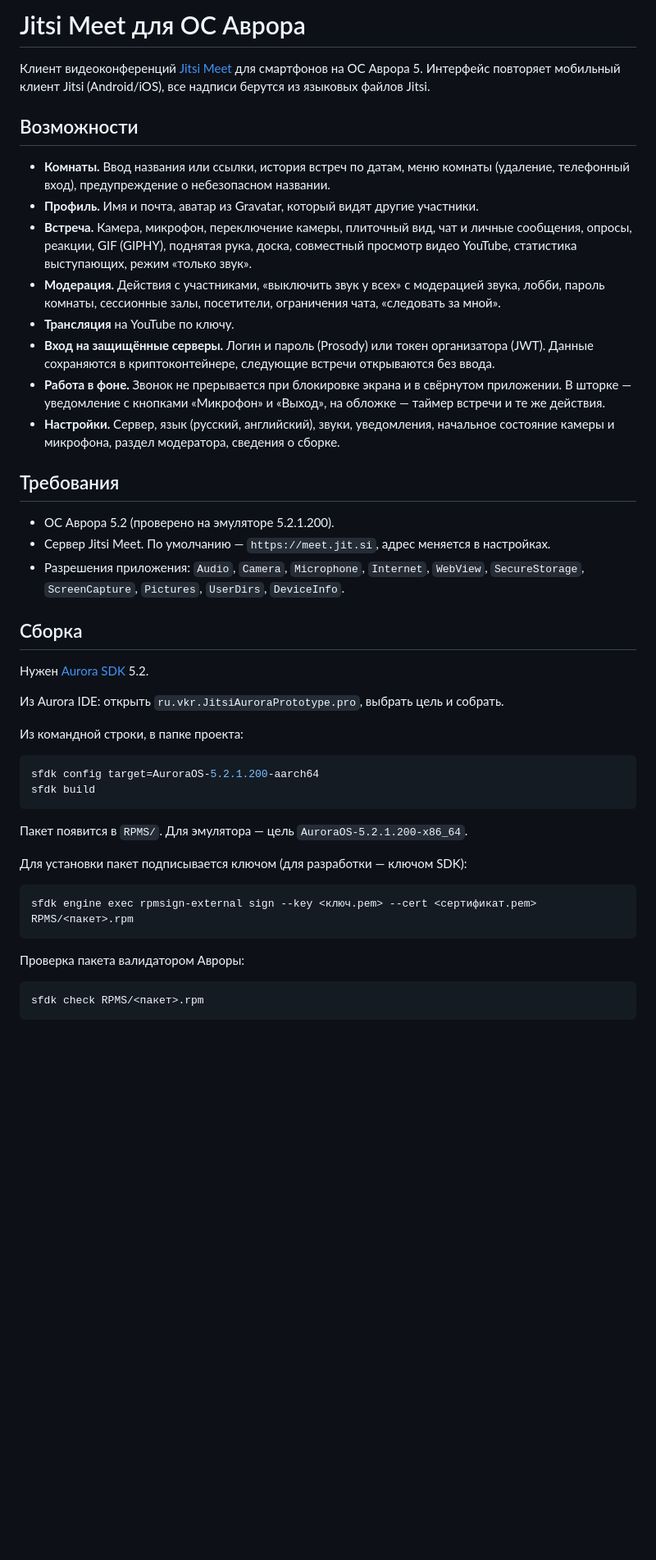
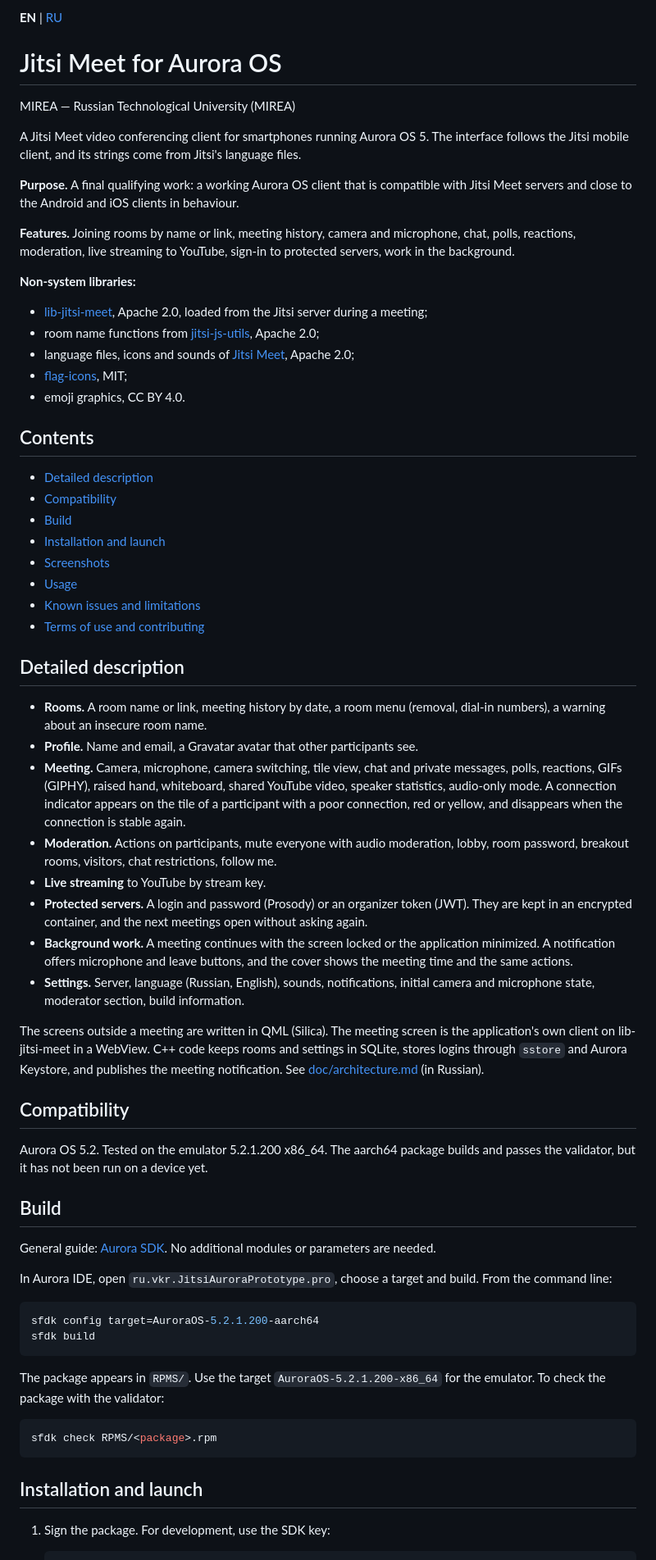
Before and after one commit to is200406moil/MIREA_JitsiClient, a Markdown page: README.md, the part around one of its changes. Shown at 82% size. GitHub-like rendering; blank space fills up the shorter version.

````diff
--- a/README.md
+++ b/README.md
@@ -1,48 +1,69 @@
-# Jitsi Meet для ОС Аврора
+**EN** | [RU](README.ru.md)
 
-Клиент видеоконференций [Jitsi Meet](https://jitsi.org/jitsi-meet/) для смартфонов на ОС Аврора 5. Интерфейс повторяет мобильный клиент Jitsi (Android/iOS), все надписи берутся из языковых файлов Jitsi.
+# Jitsi Meet for Aurora OS
 
-## Возможности
+MIREA — Russian Technological University (MIREA)
 
-- **Комнаты.** Ввод названия или ссылки, история встреч по датам, меню комнаты (удаление, телефонный вход), предупреждение о небезопасном названии.
-- **Профиль.** Имя и почта, аватар из Gravatar, который видят другие участники.
-- **Встреча.** Камера, микрофон, переключение камеры, плиточный вид, чат и личные сообщения, опросы, реакции, GIF (GIPHY), поднятая рука, доска, совместный просмотр видео YouTube, статистика выступающих, режим «только звук».
-- **Модерация.** Действия с участниками, «выключить звук у всех» с модерацией звука, лобби, пароль комнаты, сессионные залы, посетители, ограничения чата, «следовать за мной».
-- **Трансляция** на YouTube по ключу.
-- **Вход на защищённые серверы.** Логин и пароль (Prosody) или токен организатора (JWT). Данные сохраняются в криптоконтейнере, следующие встречи открываются без ввода.
-- **Работа в фоне.** Звонок не прерывается при блокировке экрана и в свёрнутом приложении. В шторке — уведомление с кнопками «Микрофон» и «Выход», на обложке — таймер встречи и те же действия.
-- **Настройки.** Сервер, язык (русский, английский), звуки, уведомления, начальное состояние камеры и микрофона, раздел модератора, сведения о сборке.
+A Jitsi Meet video conferencing client for smartphones running Aurora OS 5. The interface follows the Jitsi mobile client, and its strings come from Jitsi's language files.
 
-## Требования
+**Purpose.** A final qualifying work: a working Aurora OS client that is compatible with Jitsi Meet servers and close to the Android and iOS clients in behaviour.
 
-- ОС Аврора 5.2 (проверено на эмуляторе 5.2.1.200).
-- Сервер Jitsi Meet. По умолчанию — `https://meet.jit.si`, адрес меняется в настройках.
-- Разрешения приложения: `Audio`, `Camera`, `Microphone`, `Internet`, `WebView`, `SecureStorage`, `ScreenCapture`, `Pictures`, `UserDirs`, `DeviceInfo`.
+**Features.** Joining rooms by name or link, meeting history, camera and microphone, chat, polls, reactions, moderation, live streaming to YouTube, sign-in to protected servers, work in the background.
 
-## Сборка
+**Non-system libraries:**
 
-Нужен [Aurora SDK](https://developer.auroraos.ru/doc/sdk) 5.2.
+- [lib-jitsi-meet](https://github.com/jitsi/lib-jitsi-meet), Apache 2.0, loaded from the Jitsi server during a meeting;
+- room name functions from [jitsi-js-utils](https://github.com/jitsi/js-utils), Apache 2.0;
+- language files, icons and sounds of [Jitsi Meet](https://github.com/jitsi/jitsi-meet), Apache 2.0;
+- [flag-icons](https://github.com/lipis/flag-icons), MIT;
+- emoji graphics, CC BY 4.0.
 
-Из Aurora IDE: открыть `ru.vkr.JitsiAuroraPrototype.pro`, выбрать цель и собрать.
+## Contents
 
-Из командной строки, в папке проекта:
+- [Detailed description](#detailed-description)
+- [Compatibility](#compatibility)
+- [Build](#build)
+- [Installation and launch](#installation-and-launch)
+- [Screenshots](#screenshots)
+- [Usage](#usage)
+- [Known issues and limitations](#known-issues-and-limitations)
+- [Terms of use and contributing](#terms-of-use-and-contributing)
+
+## Detailed description
+
+- **Rooms.** A room name or link, meeting history by date, a room menu (removal, dial-in numbers), a warning about an insecure room name.
+- **Profile.** Name and email, a Gravatar avatar that other participants see.
+- **Meeting.** Camera, microphone, camera switching, tile view, chat and private messages, polls, reactions, GIFs (GIPHY), raised hand, whiteboard, shared YouTube video, speaker statistics, audio-only mode. A connection indicator appears on the tile of a participant with a poor connection, red or yellow, and disappears when the connection is stable again.
+- **Moderation.** Actions on participants, mute everyone with audio moderation, lobby, room password, breakout rooms, visitors, chat restrictions, follow me.
+- **Live streaming** to YouTube by stream key.
+- **Protected servers.** A login and password (Prosody) or an organizer token (JWT). They are kept in an encrypted container, and the next meetings open without asking again.
+- **Background work.** A meeting continues with the screen locked or the application minimized. A notification offers microphone and leave buttons, and the cover shows the meeting time and the same actions.
+- **Settings.** Server, language (Russian, English), sounds, notifications, initial camera and microphone state, moderator section, build information.
+
+The screens outside a meeting are written in QML (Silica). The meeting screen is the application's own client on lib-jitsi-meet in a WebView. C++ code keeps rooms and settings in SQLite, stores logins through `sstore` and Aurora Keystore, and publishes the meeting notification. See [doc/architecture.md](doc/architecture.md) (in Russian).
+
+## Compatibility
+
+Aurora OS 5.2. Tested on the emulator 5.2.1.200 x86_64. The aarch64 package builds and passes the validator, but it has not been run on a device yet.
+
+## Build
+
+General guide: [Aurora SDK](https://developer.auroraos.ru/doc/sdk). No additional modules or parameters are needed.
+
+In Aurora IDE, open `ru.vkr.JitsiAuroraPrototype.pro`, choose a target and build. From the command line:
 
 ```bash
 sfdk config target=AuroraOS-5.2.1.200-aarch64
 sfdk build
 ```
 
-Пакет появится в `RPMS/`. Для эмулятора — цель `AuroraOS-5.2.1.200-x86_64`.
-
-Для установки пакет подписывается ключом (для разработки — ключом SDK):
+The package appears in `RPMS/`. Use the target `AuroraOS-5.2.1.200-x86_64` for the emulator. To check the package with the validator:
 
 ```bash
-sfdk engine exec rpmsign-external sign --key <ключ.pem> --cert <сертификат.pem> RPMS/<пакет>.rpm
+sfdk check RPMS/<package>.rpm
 ```
 
-Проверка пакета валидатором Авроры:
+## Installation and launch
 
-```bash
-sfdk check RPMS/<пакет>.rpm
-```
+1. Sign the package. For development, use the SDK key:
 
````
Also changed, not shown: other parts of README.md (+46 -25 lines), AUTHORS.md (added, +5 -0 lines), CONTRIBUTING.md (added, +23 -0 lines), LICENSE.md (added, +26 -0 lines), README.ru.md (added, +122 -0 lines), doc/project_description.md (added, +52 -0 lines), emulator/README.md (+1 -1 lines), doc/architecture.md (renamed from docs/architecture.md), doc/testing.md (renamed from docs/testing.md), screenshots/01-recents.png (added), screenshots/02-prejoin.png (added), screenshots/03-meeting.png (added), screenshots/04-participants.png (added), screenshots/05-menu.png (added), 1 more files, 1 other file.
